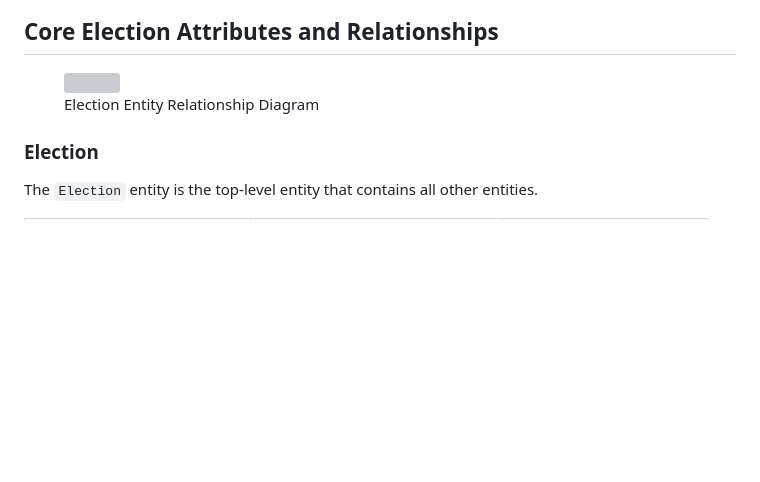
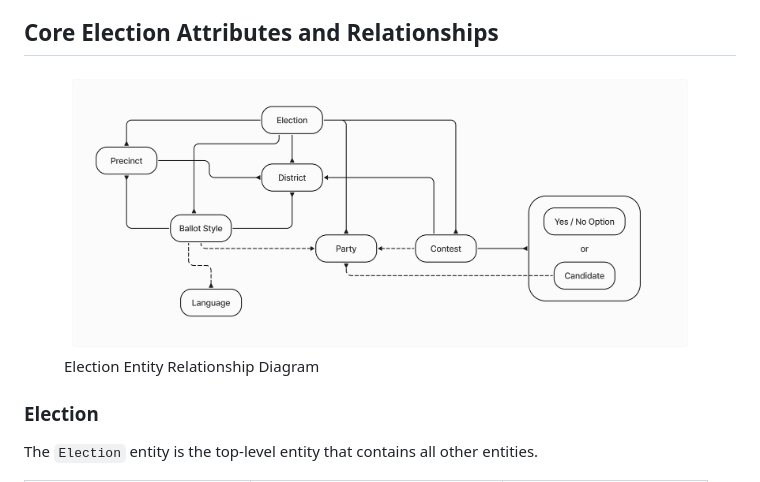
Before and after one commit to votingworks/docs-vxsuite-v4-tdp, a Markdown page: system-overview/election-package/vxsuite-election-definition.md, the part around the change. GitHub-like rendering; pictures changed too: .gitbook/assets/vxsuite-election-definition.png (added); blank space fills up the shorter version; grey boxes are pictures that could not be loaded.

```diff
--- a/system-overview/election-package/vxsuite-election-definition.md
+++ b/system-overview/election-package/vxsuite-election-definition.md
@@ -4,7 +4,7 @@ The VxSuite Election Definition is a data format for defining an election that i
 
 ## Core Election Attributes and Relationships
 
-<figure><img src="../../.gitbook/assets/image (20).png" alt=""><figcaption><p>Election Entity Relationship Diagram</p></figcaption></figure>
+<figure><img src="../../.gitbook/assets/vxsuite-election-definition.png" alt=""><figcaption><p>Election Entity Relationship Diagram</p></figcaption></figure>
 
 ### Election
 
```
Also changed, not shown: system-overview/vxmark-function.md (+1 -1 lines).
